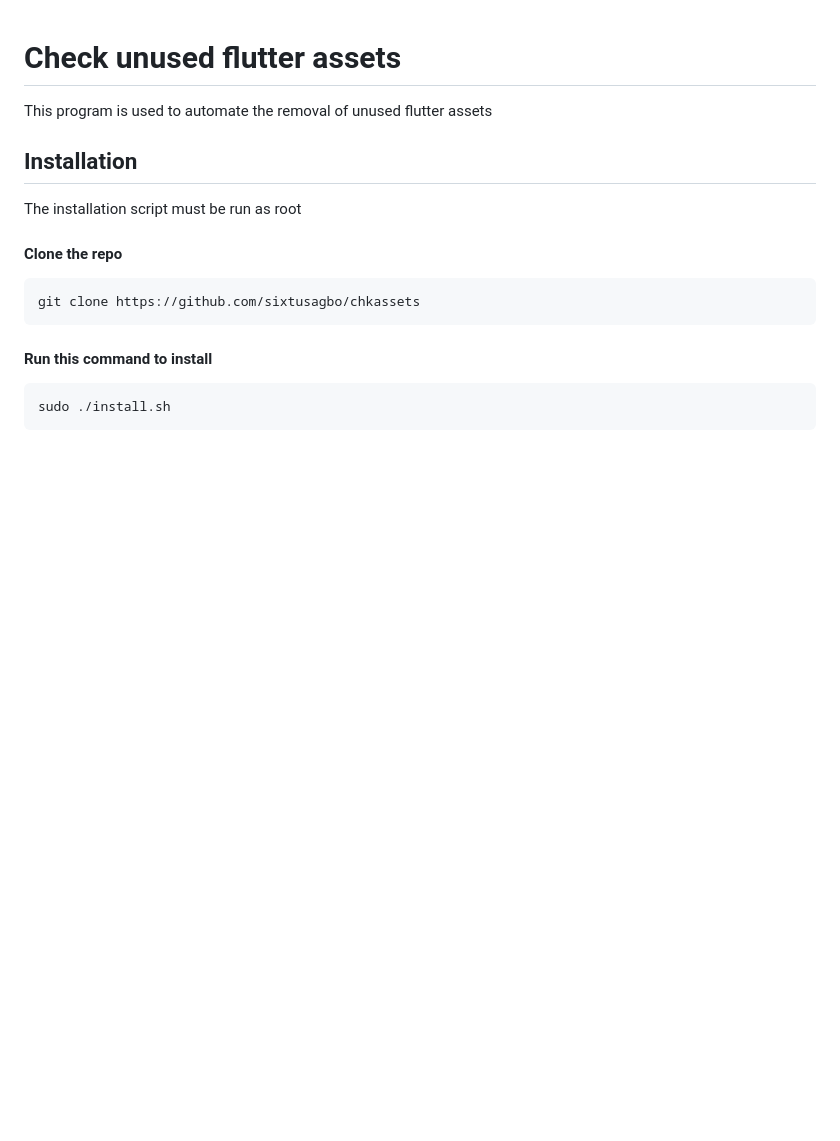
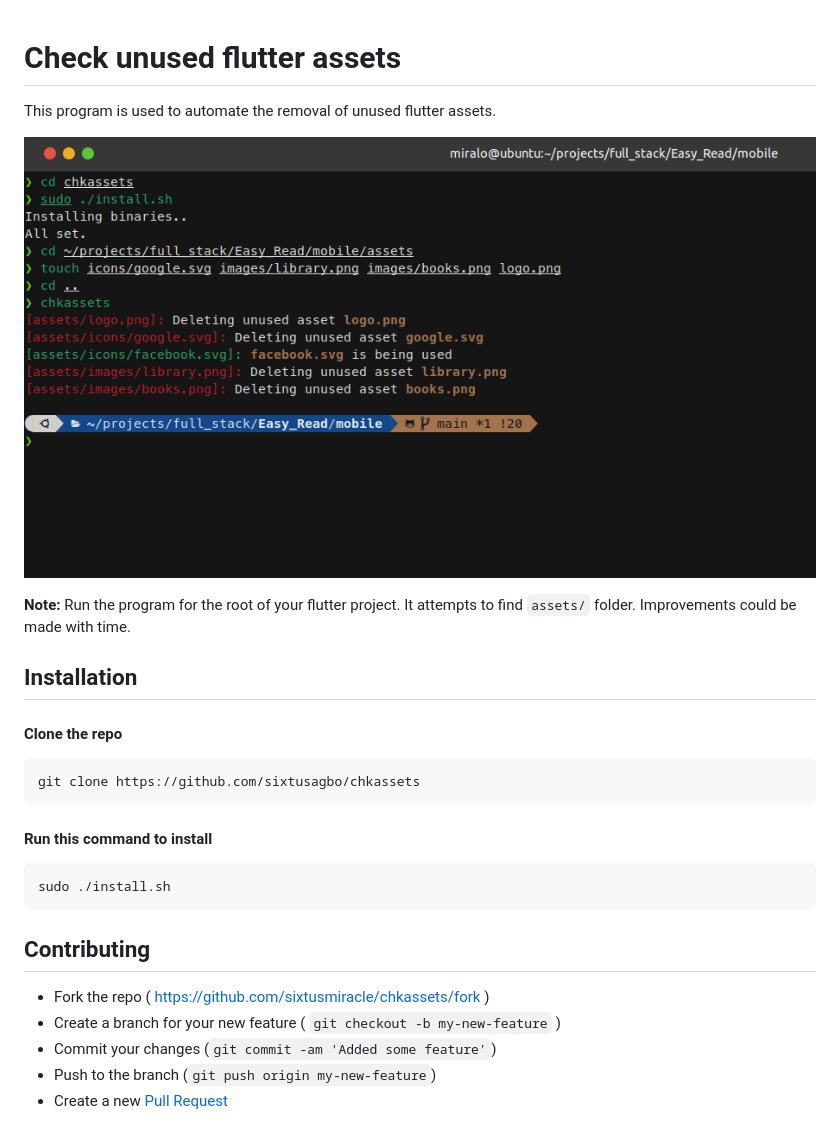
Before and after one commit to sixtusagbo/chkassets, a Markdown page: README.md, the part around the change. GitHub-like rendering; pictures changed too: screenshot.png (added); blank space fills up the shorter version.

````diff
--- a/README.md
+++ b/README.md
@@ -1,8 +1,12 @@
 # Check unused flutter assets
-This program is used to automate the removal of unused flutter assets
+This program is used to automate the removal of unused flutter assets.
+
+![Screenshot](https://raw.githubusercontent.com/sixtusagbo/chkassets/main/screenshot.png)
+
+**Note:** Run the program for the root of your flutter project. It attempts to
+find `assets/` folder. Improvements could be made with time.
 
 ## Installation
-The installation script must be run as root
 
 #### Clone the repo
 ```
@@ -13,3 +17,10 @@ git clone https://github.com/sixtusagbo/chkassets
 ```
 sudo ./install.sh
 ```
+
+## Contributing
+- Fork the repo ( https://github.com/sixtusmiracle/chkassets/fork )
+- Create a branch for your new feature ( `git checkout -b my-new-feature` )
+- Commit your changes (`git commit -am 'Added some feature'`)
+- Push to the branch (`git push origin my-new-feature`)
+- Create a new [Pull Request](https://github.com/sixtusmiracle/chkassets/pulls)
````
Also changed, not shown: 1 other file.
